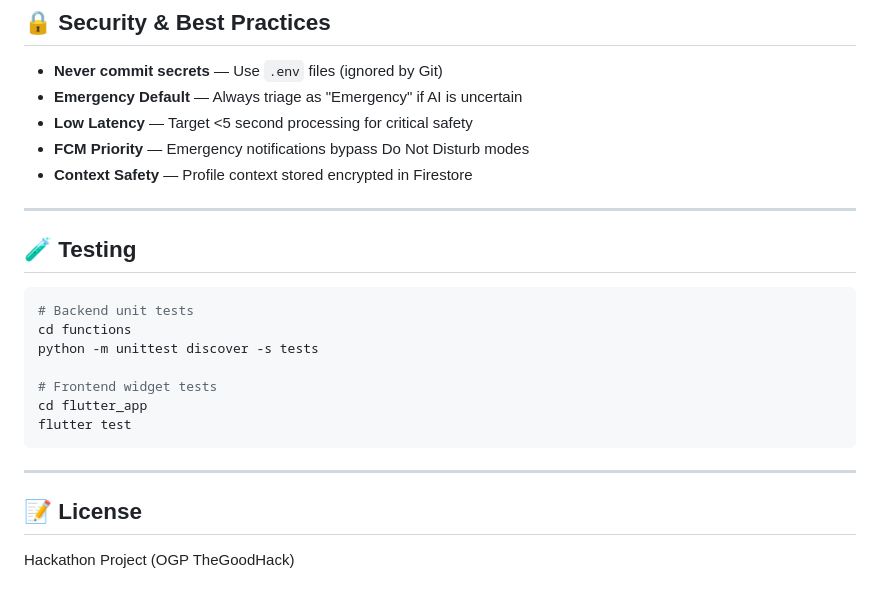
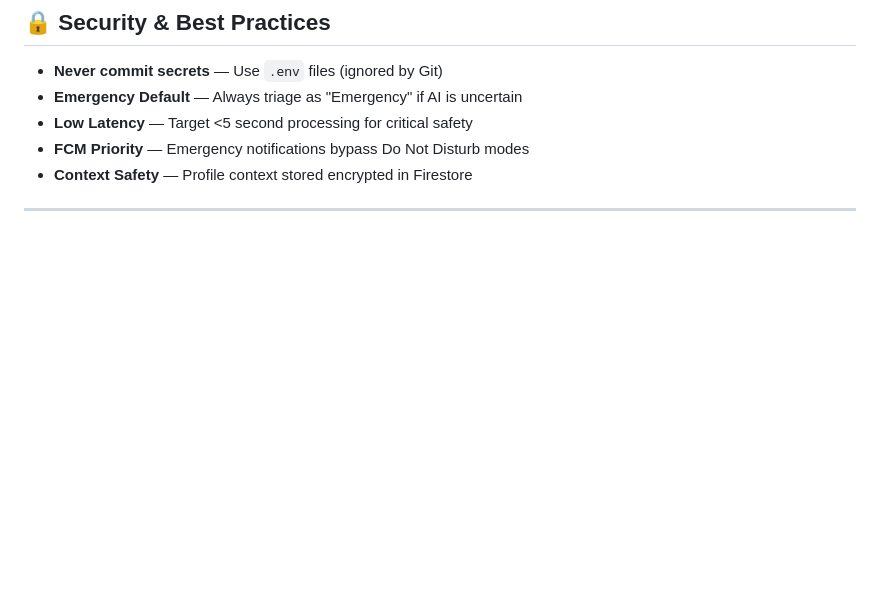
Before and after one commit to yapyx/CheckIn, a Markdown page: README.md, the part around one of its changes. Rendered like a GitHub page; blank space fills up the shorter version.

````diff
--- a/README.md
+++ b/README.md
@@ -343,21 +253,3 @@ flutter build apk --release \
 - **Context Safety** — Profile context stored encrypted in Firestore
 
 ---
-
-## 🧪 Testing
-
-```bash
-# Backend unit tests
-cd functions
-python -m unittest discover -s tests
-
-# Frontend widget tests
-cd flutter_app
-flutter test
-```
-
----
-
-## 📝 License
-
-Hackathon Project (OGP TheGoodHack)
````
Also changed, not shown: other parts of README.md (+5 -95 lines).
